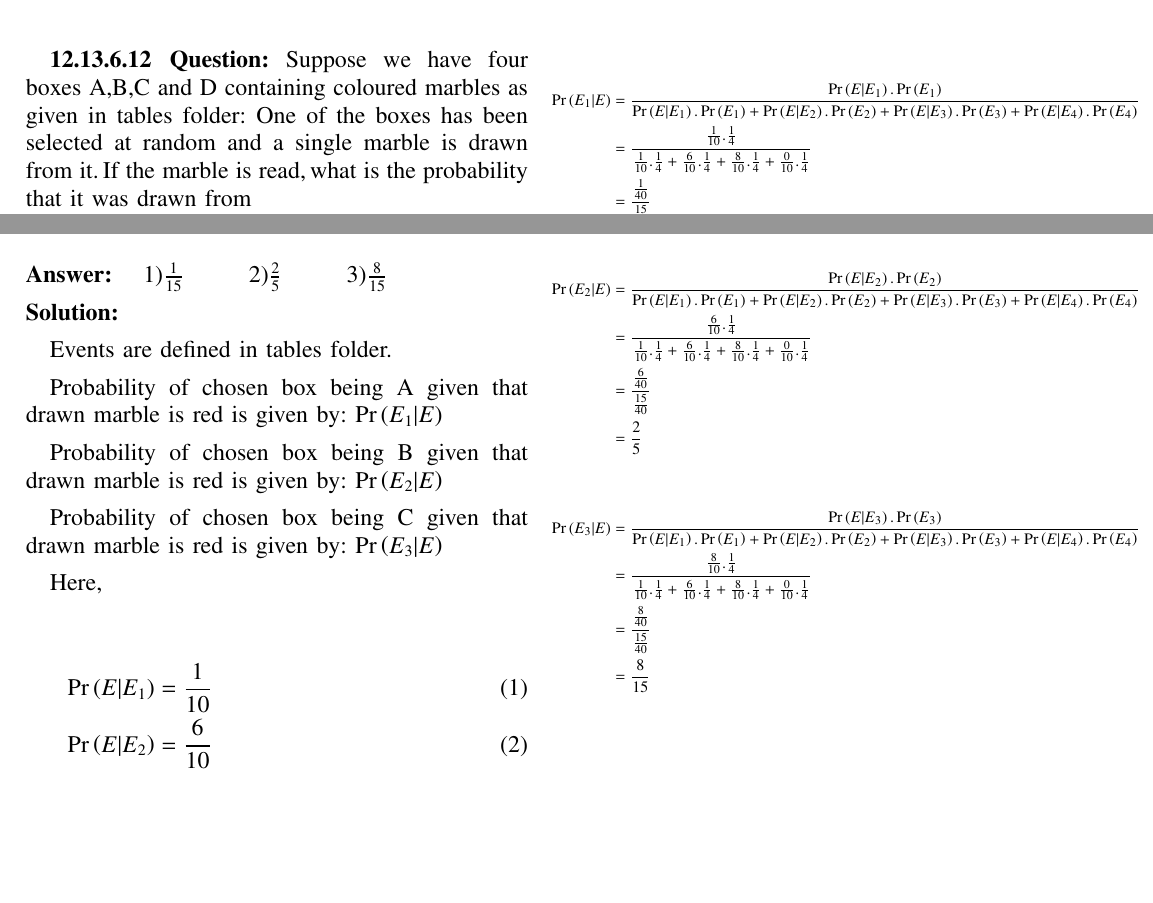
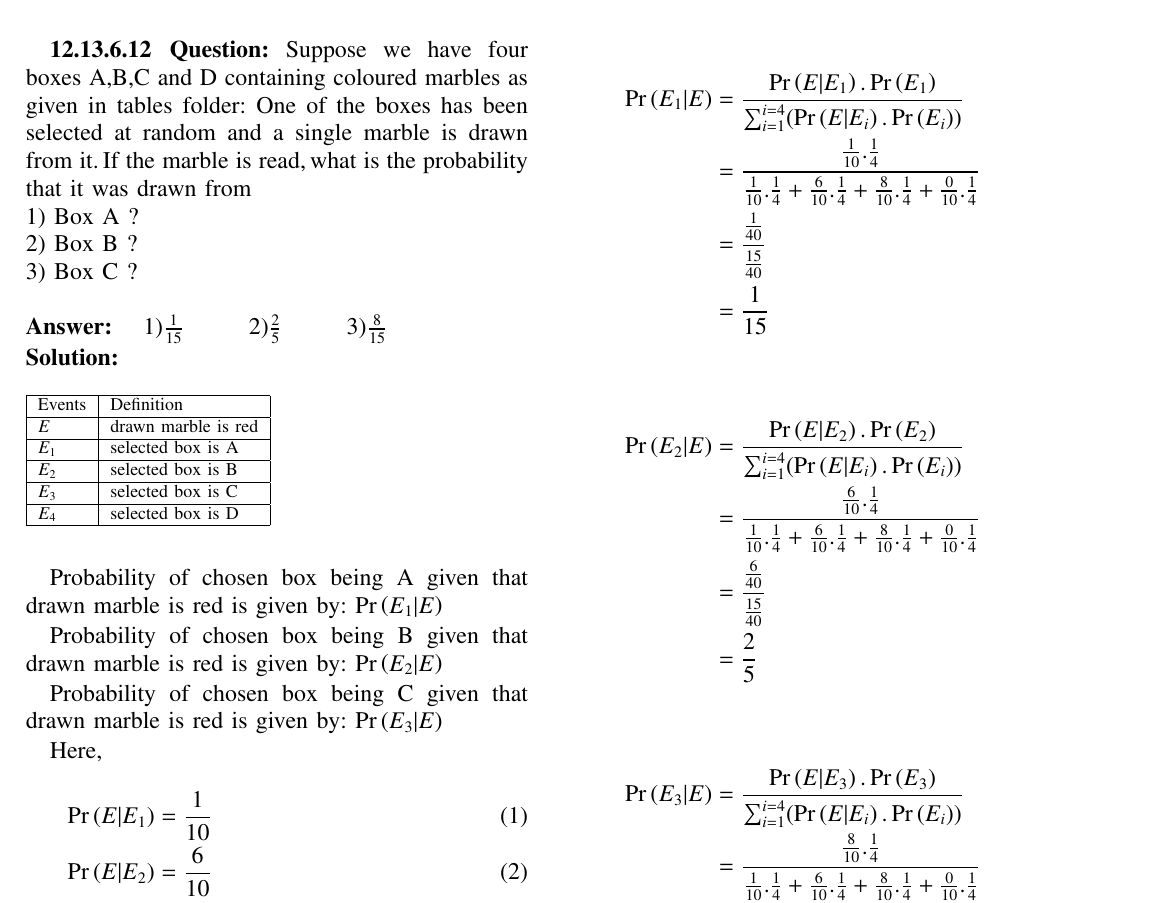
Before and after one commit to Pradyumn1618/AI1110, a LaTeX problem sheet (Assignment_1/Assignment_1.tex): two parts of the page before the commit and part of the page after it, the two joined at a grey line, cut so that both start at the same text, the shorter picture padded with empty space. Compiled offline with pdfLaTeX.

Commit message:
Add files via upload

```diff
--- a/Assignment_1/Assignment_1.tex
+++ b/Assignment_1/Assignment_1.tex
@@ -305,8 +305,16 @@ One of the boxes has been selected at random and a single marble is drawn from i
 \textbf{Answer:}\tab[0.4cm] \( 1)\frac{1}{15} \) \tab \( 2)\frac{2}{5}\) \tab \( 3)\frac{8}{15}\)
 
 \solution
-
-Events are defined in tables folder.
+\begin{table}[htb]
+\begin{tabular}{|l|l|}\hline
+Events &Definition	\\\hline
+$E$    &drawn marble is red \\\hline
+$E_1$  &selected box is A\\\hline
+$E_2$  &selected box is B\\\hline
+$E_3$  &selected box is C\\\hline
+$E_4$  &selected box is D\\\hline
+\end{tabular}
+\end{table}
 
 Probability of chosen box being A given that drawn marble is red is given by: \(\pr{E_1\vert E}\)
 
@@ -327,23 +335,20 @@ Now by Bayes' theorem,\\
 
-\scriptsize
 \begin{align*}
-\pr{E_1|E} &=\frac{\pr{E|E_1}.\pr{E_1}}{\pr{E|E_1}.\pr{E_1}+\pr{E|E_2}.\pr{E_2}+\pr{E|E_3}.\pr{E_3}+\pr{E|E_4}.\pr{E_4}}\\
+\pr{E_1|E} &=\frac{\pr{E|E_1}.\pr{E_1}}{\sum_{i=1}^{i=4}(\pr{E|E_i}.\pr{E_i})}\\
         &= \frac{\frac{1}{10}.\frac{1}{4}}{\frac{1}{10}.\frac{1}{4}+\frac{6}{10}.\frac{1}{4}+\frac{8}{10}.\frac{1}{4}+\frac{0}{10}.\frac{1}{4}}\\
         &= \frac{\frac{1}{40}}{\frac{15}{40}}\\
         &= \frac{1}{15}\\
 \end{align*}
 
-
-\scriptsize
 \begin{align*}
-\pr{E_2|E} &=\frac{\pr{E|E_2}.\pr{E_2}}{\pr{E|E_1}.\pr{E_1}+\pr{E|E_2}.\pr{E_2}+\pr{E|E_3}.\pr{E_3}+\pr{E|E_4}.\pr{E_4}}\\
+\pr{E_2|E} &=\frac{\pr{E|E_2}.\pr{E_2}}{\sum_{i=1}^{i=4}(\pr{E|E_i}.\pr{E_i})}\\
         &= \frac{\frac{6}{10}.\frac{1}{4}}{\frac{1}{10}.\frac{1}{4}+\frac{6}{10}.\frac{1}{4}+\frac{8}{10}.\frac{1}{4}+\frac{0}{10}.\frac{1}{4}}\\
         &= \frac{\frac{6}{40}}{\frac{15}{40}}\\
         &=\frac{2}{5}\\
 \end{align*}
-\scriptsize
+
 \begin{align*}
-\pr{E_3|E} &=\frac{\pr{E|E_3}.\pr{E_3}}{\pr{E|E_1}.\pr{E_1}+\pr{E|E_2}.\pr{E_2}+\pr{E|E_3}.\pr{E_3}+\pr{E|E_4}.\pr{E_4}}\\
+\pr{E_3|E} &=\frac{\pr{E|E_3}.\pr{E_3}}{\sum_{i=1}^{i=4}(\pr{E|E_i}.\pr{E_i})}\\
         &= \frac{\frac{8}{10}.\frac{1}{4}}{\frac{1}{10}.\frac{1}{4}+\frac{6}{10}.\frac{1}{4}+\frac{8}{10}.\frac{1}{4}+\frac{0}{10}.\frac{1}{4}}\\
         &= \frac{\frac{8}{40}}{\frac{15}{40}}\\
         &= \frac{8}{15}
```
Also changed, not shown: Assignment_1/Assignment_1.pdf, Assignment_1/Assignment_1.tex (2 more changed lines), 1 other file.
